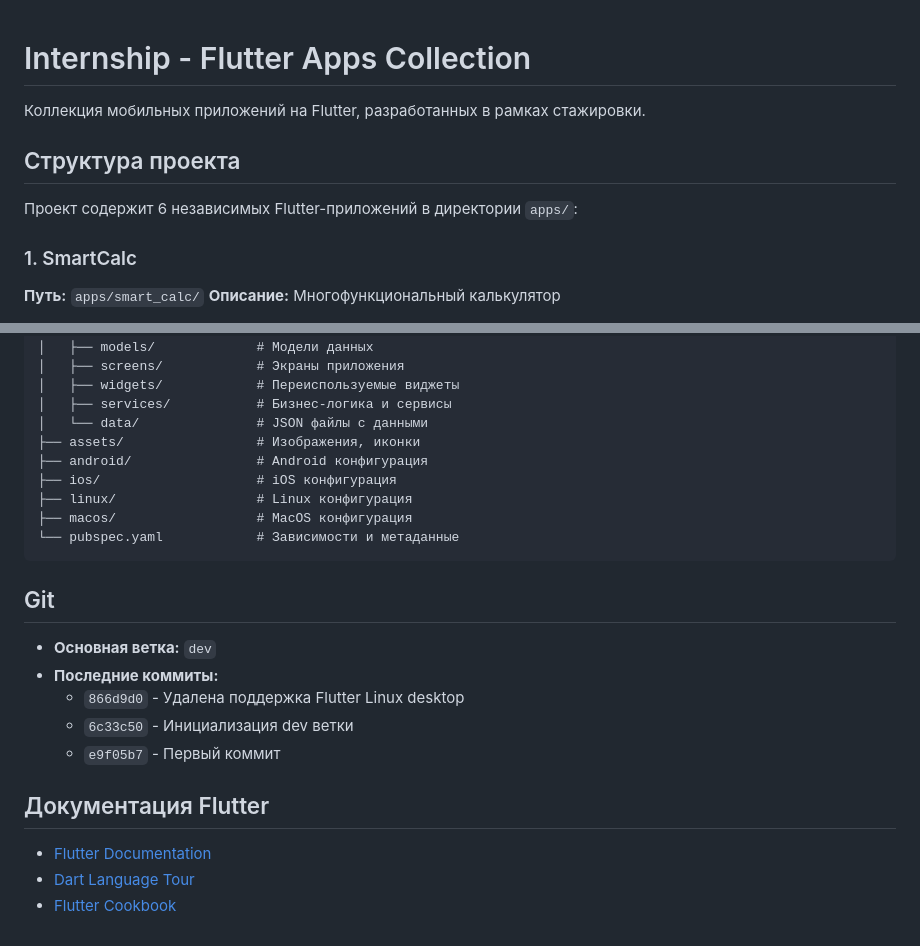
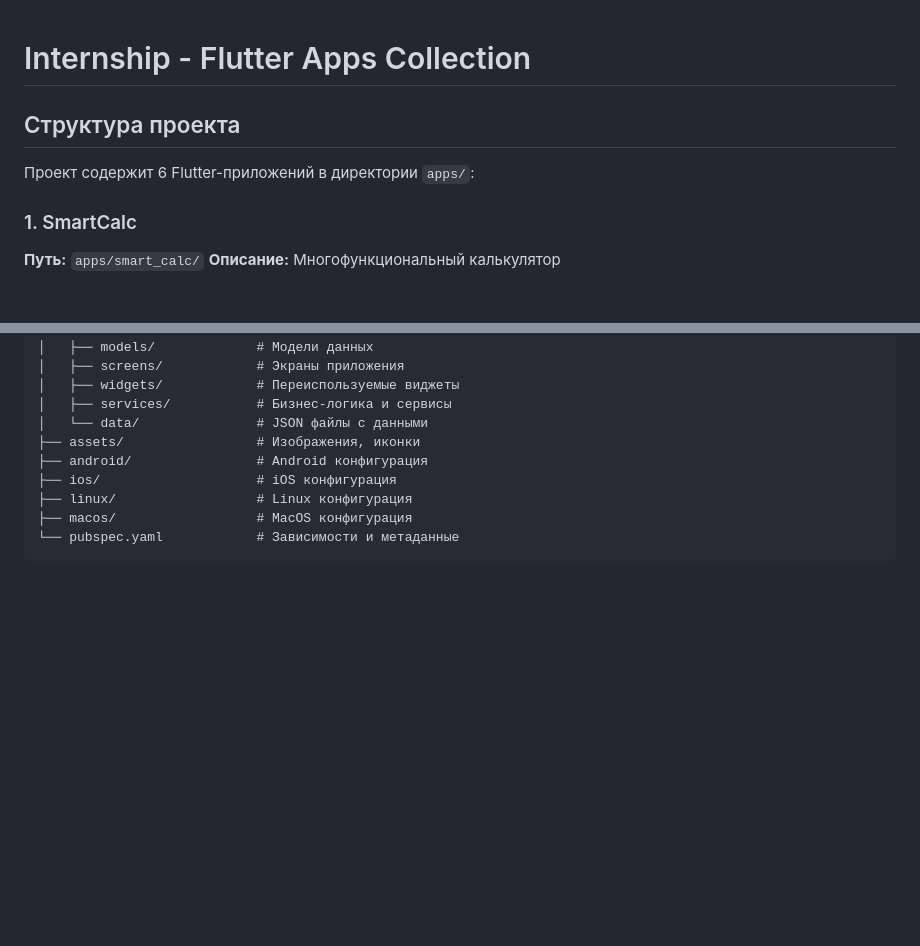
Before and after one commit to semenovfilipp/flutter-apps, a Markdown page: README.md, 2 parts joined by grey strips. Rendered like a GitHub page; blank space fills up the shorter version.

Commit message:
dev: update project structure in README.md
- removed old description from README.md
- updated project structure in README.md
- removed old Git section from README.md
- removed old Flutter documentation section from README.md

````diff
--- a/README.md
+++ b/README.md
@@ -1,10 +1,8 @@
 # Internship - Flutter Apps Collection
-
-Коллекция мобильных приложений на Flutter, разработанных в рамках стажировки.
 
 ## Структура проекта
 
-Проект содержит 6 независимых Flutter-приложений в директории `apps/`:
+Проект содержит 6 Flutter-приложений в директории `apps/`:
 
 ### 1. SmartCalc
 **Путь:** `apps/smart_calc/`
@@ -170,17 +168,3 @@ app_name/
 ├── macos/                  # MacOS конфигурация
 └── pubspec.yaml            # Зависимости и метаданные
 ```
-
-## Git
-
-- **Основная ветка:** `dev`
-- **Последние коммиты:**
-  - `866d9d0` - Удалена поддержка Flutter Linux desktop
-  - `6c33c50` - Инициализация dev ветки
-  - `e9f05b7` - Первый коммит
-
-## Документация Flutter
-
-- [Flutter Documentation](https://docs.flutter.dev/)
-- [Dart Language Tour](https://dart.dev/guides/language/language-tour)
-- [Flutter Cookbook](https://docs.flutter.dev/cookbook)
````
